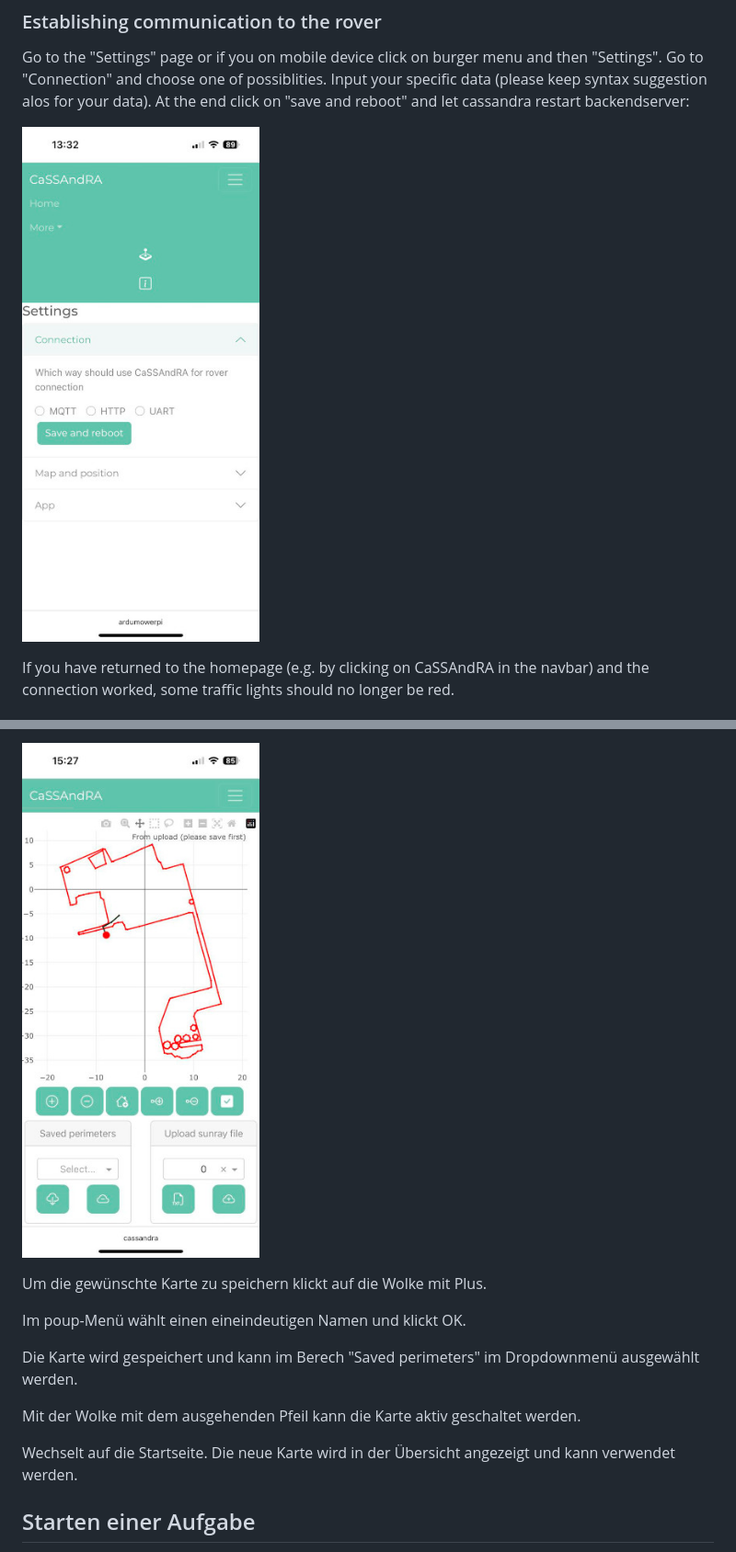
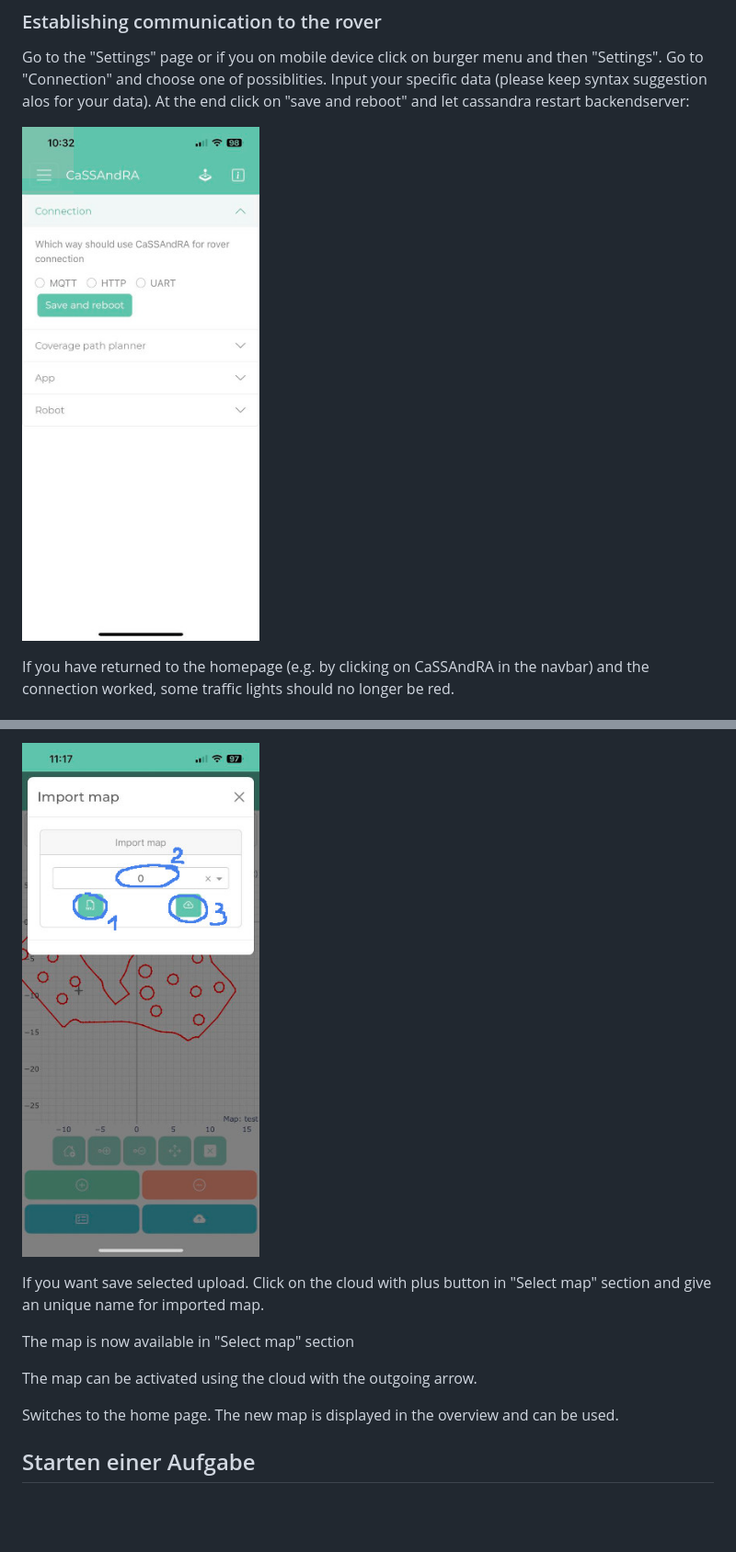
Before and after one commit to EinEinfach/CaSSAndRA, a Markdown page: README.md, 2 parts joined by grey strips. Shown at 92% size. GitHub-like rendering; pictures changed too: docs/connection.jpeg, docs/upload.jpeg; blank space fills up the shorter version.

```diff
--- a/README.md
+++ b/README.md
@@ -313,15 +319,13 @@ Ein Vorschau der Karte wird in Rot angezeigt mit dem Hinweis "From upload (pleas
 
 ![upload](https://raw.githubusercontent.com/EinEinfach/CaSSAndRA/master/docs/upload.jpeg)
 
-Um die gewünschte Karte zu speichern klickt auf die Wolke mit Plus.
+If you want save selected upload. Click on the cloud with plus button in "Select map" section and give an unique name for imported map.
 
-Im poup-Menü wählt einen eineindeutigen Namen und klickt OK.
+The map is now available in "Select map" section
 
-Die Karte wird gespeichert und kann im Berech "Saved perimeters" im Dropdownmenü ausgewählt werden.
+The map can be activated using the cloud with the outgoing arrow.
 
-Mit der Wolke mit dem ausgehenden Pfeil kann die Karte aktiv geschaltet werden.
-
-Wechselt auf die Startseite. Die neue Karte wird in der Übersicht angezeigt und kann verwendet werden.
+Switches to the home page. The new map is displayed in the overview and can be used.
 
 ## Starten einer Aufgabe
 
```
Also changed, not shown: other parts of README.md (+19 -13 lines), docs/add_remove_figure.jpeg, docs/add_remove_point.jpeg, docs/create_new_perimeter.jpeg, docs/save_new_perimeter.jpeg, 1 other file.
